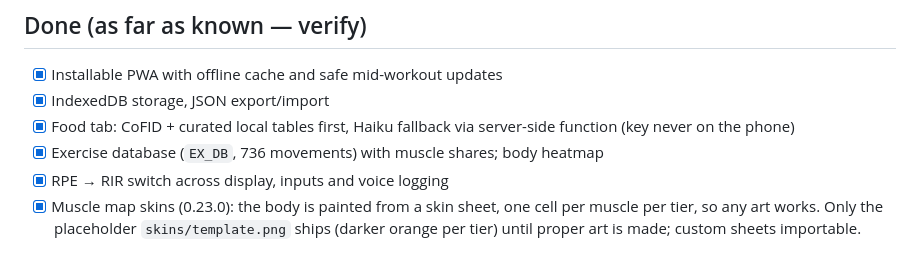
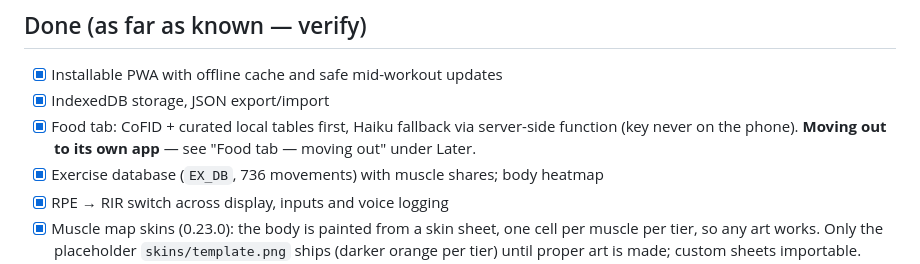
Before and after one commit to tribbles69/Ironlog, a Markdown page: r&d/ROADMAP.md, the part around one of its changes. Rendered like a GitHub page.

```diff
--- a/r&d/ROADMAP.md
+++ b/r&d/ROADMAP.md
@@ -59,7 +62,8 @@ shell** (`cd "r&d"`), since an unquoted `&` backgrounds the command.
 - [x] Installable PWA with offline cache and safe mid-workout updates
 - [x] IndexedDB storage, JSON export/import
 - [x] Food tab: CoFID + curated local tables first, Haiku fallback via server-side
-      function (key never on the phone)
+      function (key never on the phone). **Moving out to its own app** — see
+      "Food tab — moving out" under Later.
 - [x] Exercise database (`EX_DB`, 736 movements) with muscle shares; body heatmap
 - [x] RPE → RIR switch across display, inputs and voice logging
 - [x] Muscle map skins (0.23.0): the body is painted from a skin sheet, one cell per
```
Also changed, not shown: other parts of r&d/ROADMAP.md (+17 -3 lines).
